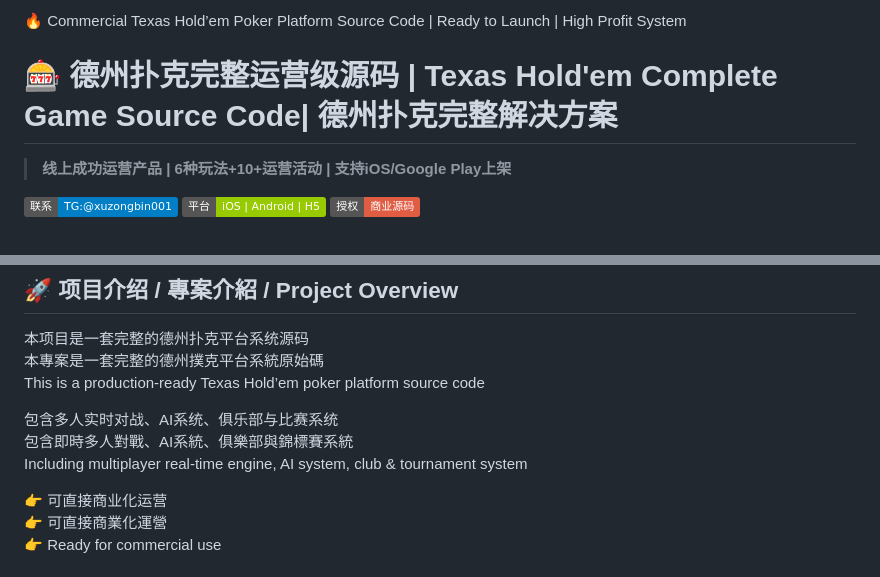
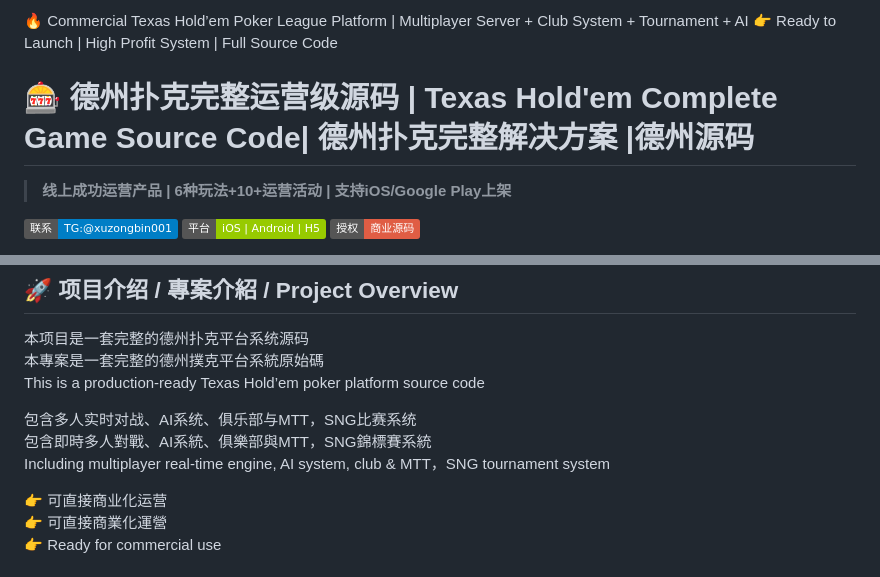
Before and after one commit to masterai-top/Texas-Hold-em-game, a Markdown page: README.md, 2 parts joined by grey strips. GitHub-like rendering; badges without logos.

```diff
--- a/README.md
+++ b/README.md
@@ -1,5 +1,6 @@
-🔥 Commercial Texas Hold’em Poker Platform Source Code | Ready to Launch | High Profit System
-# 🎰 德州扑克完整运营级源码 | Texas Hold'em Complete Game Source Code| 德州扑克完整解决方案
+🔥 Commercial Texas Hold’em Poker League Platform | Multiplayer Server + Club System + Tournament + AI
+👉 Ready to Launch | High Profit System | Full Source Code
+# 🎰 德州扑克完整运营级源码 | Texas Hold'em Complete Game Source Code| 德州扑克完整解决方案 |德州源码
 
 > **线上成功运营产品 | 6种玩法+10+运营活动 | 支持iOS/Google Play上架**
 
@@ -27,9 +28,9 @@
 本專案是一套完整的德州撲克平台系統原始碼
 This is a production-ready Texas Hold’em poker platform source code
 
-包含多人实时对战、AI系统、俱乐部与比赛系统
-包含即時多人對戰、AI系統、俱樂部與錦標賽系統
-Including multiplayer real-time engine, AI system, club & tournament system
+包含多人实时对战、AI系统、俱乐部与MTT，SNG比赛系统
+包含即時多人對戰、AI系統、俱樂部與MTT，SNG錦標賽系統
+Including multiplayer real-time engine, AI system, club & MTT，SNG tournament system
 
 👉 可直接商业化运营
 👉 可直接商業化運營
```
